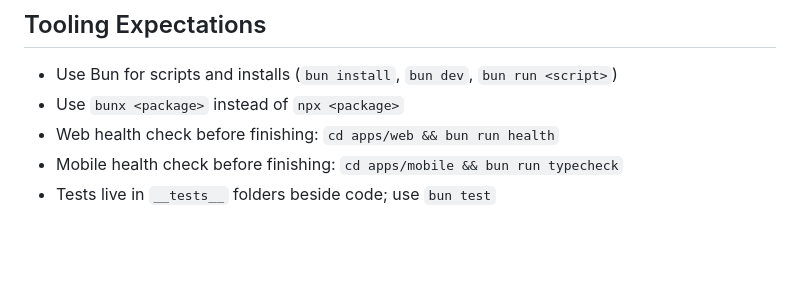
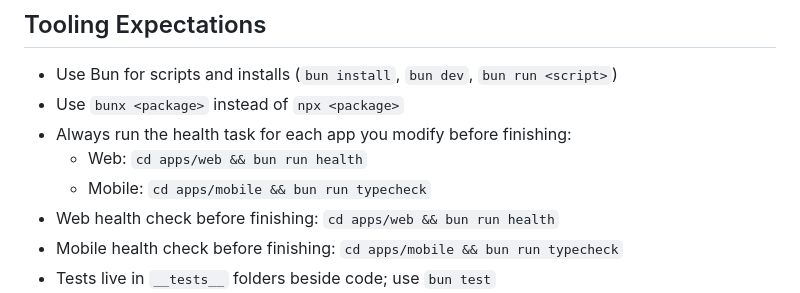
Before and after one commit to aurokin/agentchat, a Markdown page: AGENTS.md, the part around the change. Drawn GitHub-style; blank space fills up the shorter version.

Commit message:
Attachment bug

```diff
--- a/AGENTS.md
+++ b/AGENTS.md
@@ -66,6 +66,9 @@
 
 - Use Bun for scripts and installs (`bun install`, `bun dev`, `bun run <script>`)
 - Use `bunx <package>` instead of `npx <package>`
+- Always run the health task for each app you modify before finishing:
+    - Web: `cd apps/web && bun run health`
+    - Mobile: `cd apps/mobile && bun run typecheck`
 - Web health check before finishing: `cd apps/web && bun run health`
 - Mobile health check before finishing: `cd apps/mobile && bun run typecheck`
 - Tests live in `__tests__` folders beside code; use `bun test`
```
